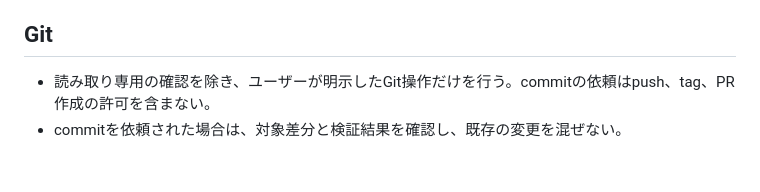
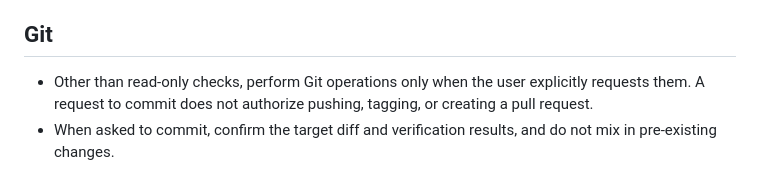
Before and after one commit to suzuuuuu09/dotfiles, a Markdown page: codex/AGENTS.md, the part around one of its changes. GitHub-like rendering.

Commit message:
📝 docs(codex): 質問ガイドラインを英語に翻訳
ユーザーに送る質問の形式を明確にするためのガイドを追加した

```diff
--- a/codex/AGENTS.md
+++ b/codex/AGENTS.md
@@ -42,5 +47,5 @@
 
 ## Git
 
-- 読み取り専用の確認を除き、ユーザーが明示したGit操作だけを行う。commitの依頼はpush、tag、PR作成の許可を含まない。
-- commitを依頼された場合は、対象差分と検証結果を確認し、既存の変更を混ぜない。
+- Other than read-only checks, perform Git operations only when the user explicitly requests them. A request to commit does not authorize pushing, tagging, or creating a pull request.
+- When asked to commit, confirm the target diff and verification results, and do not mix in pre-existing changes.
```
Also changed, not shown: other parts of codex/AGENTS.md (+31 -26 lines), 1 other file.
